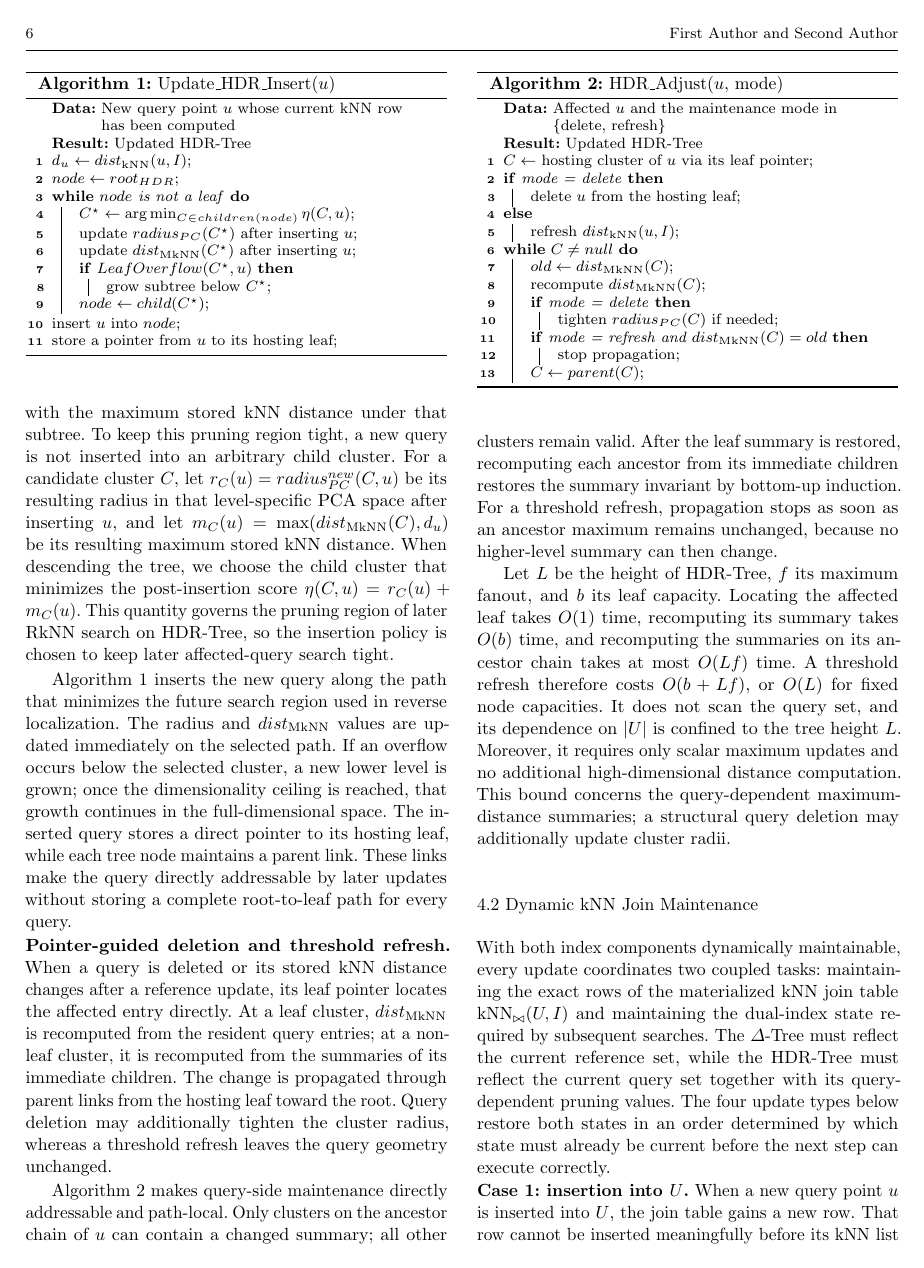
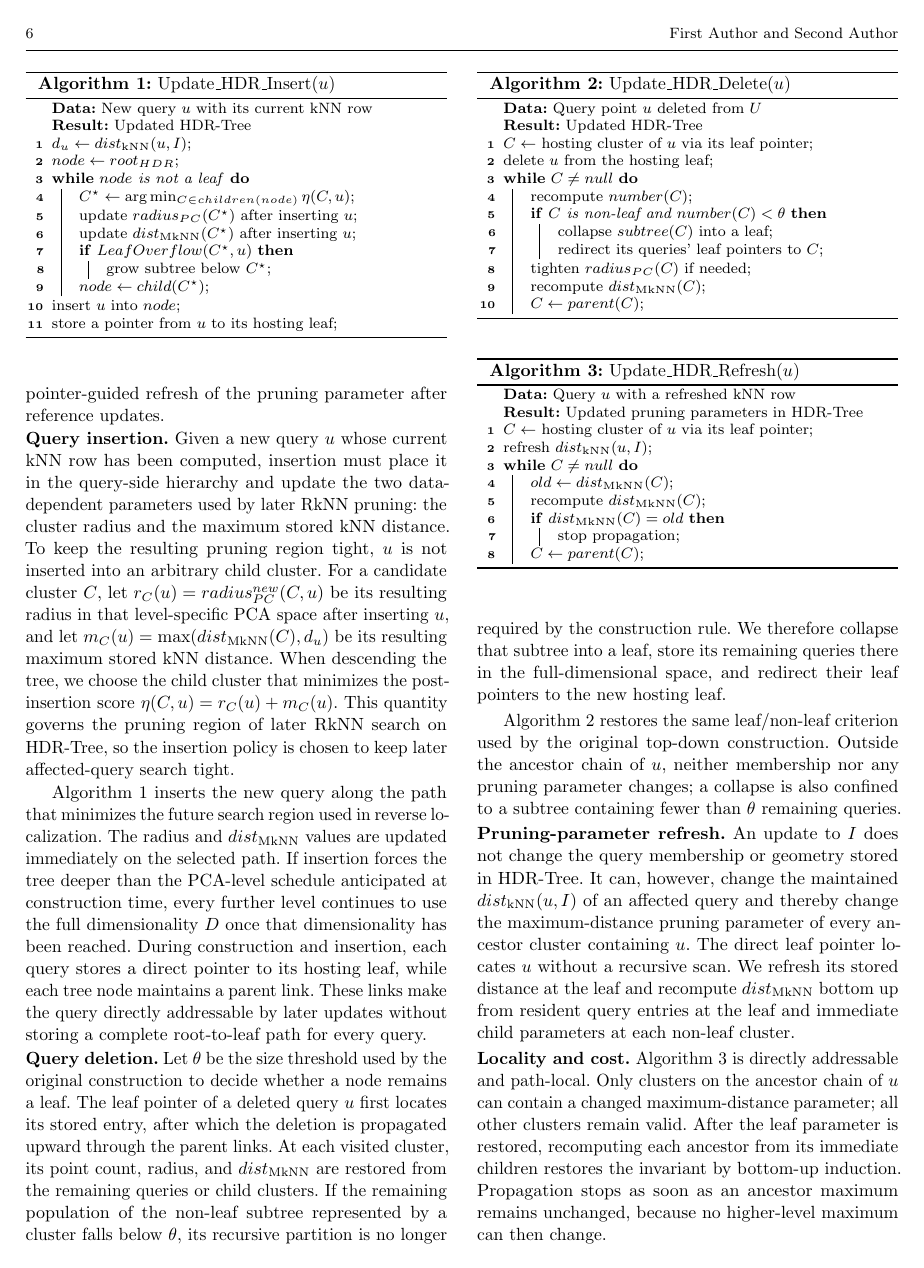
Before and after one commit to zgjgh/fullydynamickNN, a LaTeX paper (main_vldbj_working.tex, which reads Sections_VLDBJ_Working/4. Proposed Work_rewrite_1.tex): page 6 of 24. Compiled offline with pdfLaTeX.

Commit message:
Complete dynamic HDR-Tree update procedures

```diff
--- a/Sections_VLDBJ_Working/4. Proposed Work_rewrite_1.tex
+++ b/Sections_VLDBJ_Working/4. Proposed Work_rewrite_1.tex
@@ -8,3 +8,4 @@ We first present this dynamic extension of \hdrtree. With both components of \du
 \subsection{Dynamic Extension of \hdrtree}
 \label{subsec:dynamic-hdr}
 
+The two parts of our extension correspond directly to the two ways a fully dynamic workload affects \hdrtree. An update to $U$ changes its indexed membership and spatial organization, requiring structural insertion or deletion together with maintenance of the cluster radius and maximum kNN distance. An update to $I$ leaves the query geometry unchanged but may change $\dknn(u,I)$ for repaired query rows and hence $\dmknn(C)$ on their ancestor paths. We first present the structural procedures for query insertion and deletion, and then the pointer-guided refresh of the pruning parameter after reference updates.
@@ -12,11 +12,11 @@ The query-side index changes in two ways under a fully dynamic workload. An upda
 
 \noindent\textbf{Query insertion.}
-Later RkNN search on \hdrtree prunes subtrees according to the cluster radius together with the maximum stored kNN distance under that subtree. To keep this pruning region tight, a new query is not inserted into an arbitrary child cluster. For a candidate cluster $C$, let $r_C(u)=radius^{new}_{PC}(C,u)$ be its resulting radius in that level-specific PCA space after inserting $u$, and let $m_C(u)=\max(\dmknn(C),d_u)$ be its resulting maximum stored kNN distance. When descending the tree, we choose the child cluster that minimizes the post-insertion score $\eta(C,u)=r_C(u)+m_C(u)$. This quantity governs the pruning region of later RkNN search on \hdrtree, so the insertion policy is chosen to keep later affected-query search tight.
+Given a new query $u$ whose current kNN row has been computed, insertion must place it in the query-side hierarchy and update the two data-dependent parameters used by later RkNN pruning: the cluster radius and the maximum stored kNN distance. To keep the resulting pruning region tight, $u$ is not inserted into an arbitrary child cluster. For a candidate cluster $C$, let $r_C(u)=radius^{new}_{PC}(C,u)$ be its resulting radius in that level-specific PCA space after inserting $u$, and let $m_C(u)=\max(\dmknn(C),d_u)$ be its resulting maximum stored kNN distance. When descending the tree, we choose the child cluster that minimizes the post-insertion score $\eta(C,u)=r_C(u)+m_C(u)$. This quantity governs the pruning region of later RkNN search on \hdrtree, so the insertion policy is chosen to keep later affected-query search tight.
 
 \begin{algorithm}[t]
 \caption{Update\_HDR\_Insert($u$)}
 \label{alg:UpdateHDRInsert}
-\KwData{New query point $u$ whose current kNN row has been computed}
+\KwData{New query $u$ with its current kNN row}
 \KwResult{Updated \hdrtree}
 $d_u \leftarrow \dknn(u,I)$\;
 $node \leftarrow root_{HDR}$\;
@@ -33,46 +33,64 @@ insert $u$ into $node$\;
 store a pointer from $u$ to its hosting leaf\;
 \end{algorithm}
 
-Algorithm~\ref{alg:UpdateHDRInsert} inserts the new query along the path that minimizes the future search region used in reverse localization. The radius and $\dmknn$ values are updated immediately on the selected path. If an overflow occurs below the selected cluster, a new lower level is grown; once the dimensionality ceiling is reached, that growth continues in the full-dimensional space. The inserted query stores a direct pointer to its hosting leaf, while each tree node maintains a parent link. These links make the query directly addressable by later updates without storing a complete root-to-leaf path for every query.
+Algorithm~\ref{alg:UpdateHDRInsert} inserts the new query along the path that minimizes the future search region used in reverse localization. The radius and $\dmknn$ values are updated immediately on the selected path. If insertion forces the tree deeper than the PCA-level schedule anticipated at construction time, every further level continues to use the full dimensionality $D$ once that dimensionality has been reached. During construction and insertion, each query stores a direct pointer to its hosting leaf, while each tree node maintains a parent link. These links make the query directly addressable by later updates without storing a complete root-to-leaf path for every query.
 
-\noindent\textbf{Pointer-guided deletion and threshold refresh.}
-When a query is deleted or its stored kNN distance changes after a reference update, its leaf pointer locates the affected entry directly. At a leaf cluster, $\dmknn$ is recomputed from the resident query entries; at a non-leaf cluster, it is recomputed from the summaries of its immediate children. The change is propagated through parent links from the hosting leaf toward the root. Query deletion may additionally tighten the cluster radius, whereas a threshold refresh leaves the query geometry unchanged.
+\noindent\textbf{Query deletion.}
+Let $\theta$ be the size threshold used by the original construction to decide whether a node remains a leaf. The leaf pointer of a deleted query $u$ first locates its stored entry, after which the deletion is propagated upward through the parent links. At each visited cluster, its point count, radius, and $\dmknn$ are restored from the remaining queries or child clusters. If the remaining population of the non-leaf subtree represented by a cluster falls below $\theta$, its recursive partition is no longer required by the construction rule. We therefore collapse that subtree into a leaf, store its remaining queries there in the full-dimensional space, and redirect their leaf pointers to the new hosting leaf.
 
 \begin{algorithm}[t]
-\caption{HDR\_Adjust($u$, mode)}
-\label{alg:UpdateHDRAdjust}
-\KwData{Affected $u$ and the maintenance mode in \{delete, refresh\}}
+\caption{Update\_HDR\_Delete($u$)}
+\label{alg:UpdateHDRDelete}
+\KwData{Query point $u$ deleted from $U$}
 \KwResult{Updated \hdrtree}
 $C \leftarrow$ hosting cluster of $u$ via its leaf pointer\;
-\eIf{mode = delete}{
-    delete $u$ from the hosting leaf\;
-}{
-    refresh $\dknn(u,I)$\;
+delete $u$ from the hosting leaf\;
+\While{$C\neq null$}{
+    recompute $number(C)$\;
+    \If{$C$ is non-leaf and $number(C)<\theta$}{
+        collapse $subtree(C)$ into a leaf\;
+        redirect its queries' leaf pointers to $C$\;
+    }
+    tighten $radius_{PC}(C)$ if needed\;
+    recompute $\dmknn(C)$\;
+    $C \leftarrow parent(C)$\;
 }
+\end{algorithm}
+
+Algorithm~\ref{alg:UpdateHDRDelete} restores the same leaf/non-leaf criterion used by the original top-down construction. Outside the ancestor chain of $u$, neither membership nor any pruning parameter changes; a collapse is also confined to a subtree containing fewer than $\theta$ remaining queries.
+
+\noindent\textbf{Pruning-parameter refresh.}
+An update to $I$ does not change the query membership or geometry stored in \hdrtree. It can, however, change the maintained $\dknn(u,I)$ of an affected query and thereby change the maximum-distance pruning parameter of every ancestor cluster containing $u$. The direct leaf pointer locates $u$ without a recursive scan. We refresh its stored distance at the leaf and recompute $\dmknn$ bottom up from resident query entries at the leaf and immediate child parameters at each non-leaf cluster.
+
+\begin{algorithm}[t]
+\caption{Update\_HDR\_Refresh($u$)}
+\label{alg:UpdateHDRRefresh}
+\KwData{Query $u$ with a refreshed kNN row}
+\KwResult{Updated pruning parameters in \hdrtree}
+$C \leftarrow$ hosting cluster of $u$ via its leaf pointer\;
+refresh $\dknn(u,I)$\;
 \While{$C\neq null$}{
     $old \leftarrow \dmknn(C)$\;
     recompute $\dmknn(C)$\;
-    \If{mode = delete}{
-        tighten $radius_{PC}(C)$ if needed\;
-    }
-    \If{mode = refresh and $\dmknn(C)=old$}{
+    \If{$\dmknn(C)=old$}{
         stop propagation\;
     }
     $C \leftarrow parent(C)$\;
 }
 \end{algorithm}
 
-Algorithm~\ref{alg:UpdateHDRAdjust} makes query-side maintenance directly addressable and path-local. Only clusters on the ancestor chain of $u$ can contain a changed summary; all other clusters remain valid. After the leaf summary is restored, recomputing each ancestor from its immediate children restores the summary invariant by bottom-up induction. For a threshold refresh, propagation stops as soon as an ancestor maximum remains unchanged, because no higher-level summary can then change.
+\noindent\textbf{Locality and cost.}
+Algorithm~\ref{alg:UpdateHDRRefresh} is directly addressable and path-local. Only clusters on the ancestor chain of $u$ can contain a changed maximum-distance parameter; all other clusters remain valid. After the leaf parameter is restored, recomputing each ancestor from its immediate children restores the invariant by bottom-up induction. Propagation stops as soon as an ancestor maximum remains unchanged, because no higher-level maximum can then change.
 
-Let $L$ be the height of \hdrtree, $f$ its maximum fanout, and $b$ its leaf capacity. Locating the affected leaf takes $O(1)$ time, recomputing its summary takes $O(b)$ time, and recomputing the summaries on its ancestor chain takes at most $O(Lf)$ time. A threshold refresh therefore costs $O(b+Lf)$, or $O(L)$ for fixed node capacities. It does not scan the query set, and its dependence on $|U|$ is confined to the tree height $L$. Moreover, it requires only scalar maximum updates and no additional high-dimensional distance computation. This bound concerns the query-dependent maximum-distance summaries; a structural query deletion may additionally update cluster radii.
+Let $L$ be the height of \hdrtree, $f$ its maximum fanout, and $b$ its leaf capacity. Locating the affected leaf takes $O(1)$ time, recomputing its maximum takes $O(b)$ time, and recomputing the ancestor maximums takes at most $O(Lf)$ time. A pruning-parameter refresh therefore costs $O(b+Lf)$, or $O(L)$ for fixed node capacities. It does not scan the query set, and its dependence on $|U|$ is confined to the tree height $L$. Moreover, it requires only scalar maximum updates and no additional high-dimensional distance computation. This bound concerns the query-dependent maximum-distance parameter; a structural query deletion may additionally update cluster radii.
 
 \subsection{Dynamic kNN Join Maintenance}
 \label{subsec:dynamic-maintenance}
 
-With both index components dynamically maintainable, every update coordinates two coupled tasks: maintaining the exact rows of the materialized kNN join table $\knnjoin(U,I)$ and maintaining the dual-index state required by subsequent searches. The \deltatree must reflect the current reference set, while the \hdrtree must reflect the current query set together with its query-dependent pruning values. The four update types below restore both states in an order determined by which state must already be current before the next step can execute correctly.
+With both index components dynamically maintainable, every update coordinates two coupled tasks: maintaining the exact rows of the materialized kNN join table $\knnjoin(U,I)$ and maintaining the dual-index state required by subsequent searches. The \deltatree must reflect the current reference set, while the \hdrtree must reflect the current query set together with its query-dependent pruning parameters. The four update types below restore both states in an order determined by which state must already be current before the next step can execute correctly.
 
 \noindent \textbf{Case 1: insertion into $U$.}
-When a new query point $u$ is inserted into $U$, the join table gains a new row. That row cannot be inserted meaningfully before its kNN list is known. We therefore first run forward kNN search over the current reference set $I$, obtain $\knn(u,I)$, and then insert the row $(u,\knn(u,I))$ into the materialized view. Only after this row has been computed can $u$ be inserted into \hdrtree, because the query-side pruning values maintained by \hdrtree depend on the query's current kNN information. Since $I$ is unchanged, no existing row in the view needs repair.
+When a new query point $u$ is inserted into $U$, the join table gains a new row. That row cannot be inserted meaningfully before its kNN list is known. We therefore first run forward kNN search over the current reference set $I$, obtain $\knn(u,I)$, and then insert the row $(u,\knn(u,I))$ into the materialized view. Only after this row has been computed can $u$ be inserted into \hdrtree, because the query-side pruning parameters maintained by \hdrtree depend on the query's current kNN information. Since $I$ is unchanged, no existing row in the view needs repair.
 
 \begin{algorithm}[t]
 \caption{$\knnjoin$\_Insertion\_U($u$)}
@@ -101,7 +119,7 @@ When a new reference point $i$ is inserted into $I$, the task is to identify the
 $R\leftarrow$ RkNN\_\dualtree($root_{HDR}$, $q$)\;
 \ForEach{$u_a\in R$}{
   replace the previous $k$-th neighbor of $u_a$ by $q$ in the row of $u_a$\;
-  HDR\_Adjust($u_a$, refresh)\;
+  Update\_HDR\_Refresh($u_a$)\;
 }
 $\Delta$\_Insert($q$)\;
 \end{algorithm}
@@ -125,3 +142,4 @@ $R\leftarrow$ RkNN\_\dualtree($root_{HDR}$, $q$)\;
+  Update\_HDR\_Refresh($u_a$)\;
 }
 \end{algorithm}
 
```
Also changed, not shown: REVISION_LOG.md (+5 -0 lines), Sections_VLDBJ_Working/4. Proposed Work_rewrite_1.tex (18 more changed lines).
